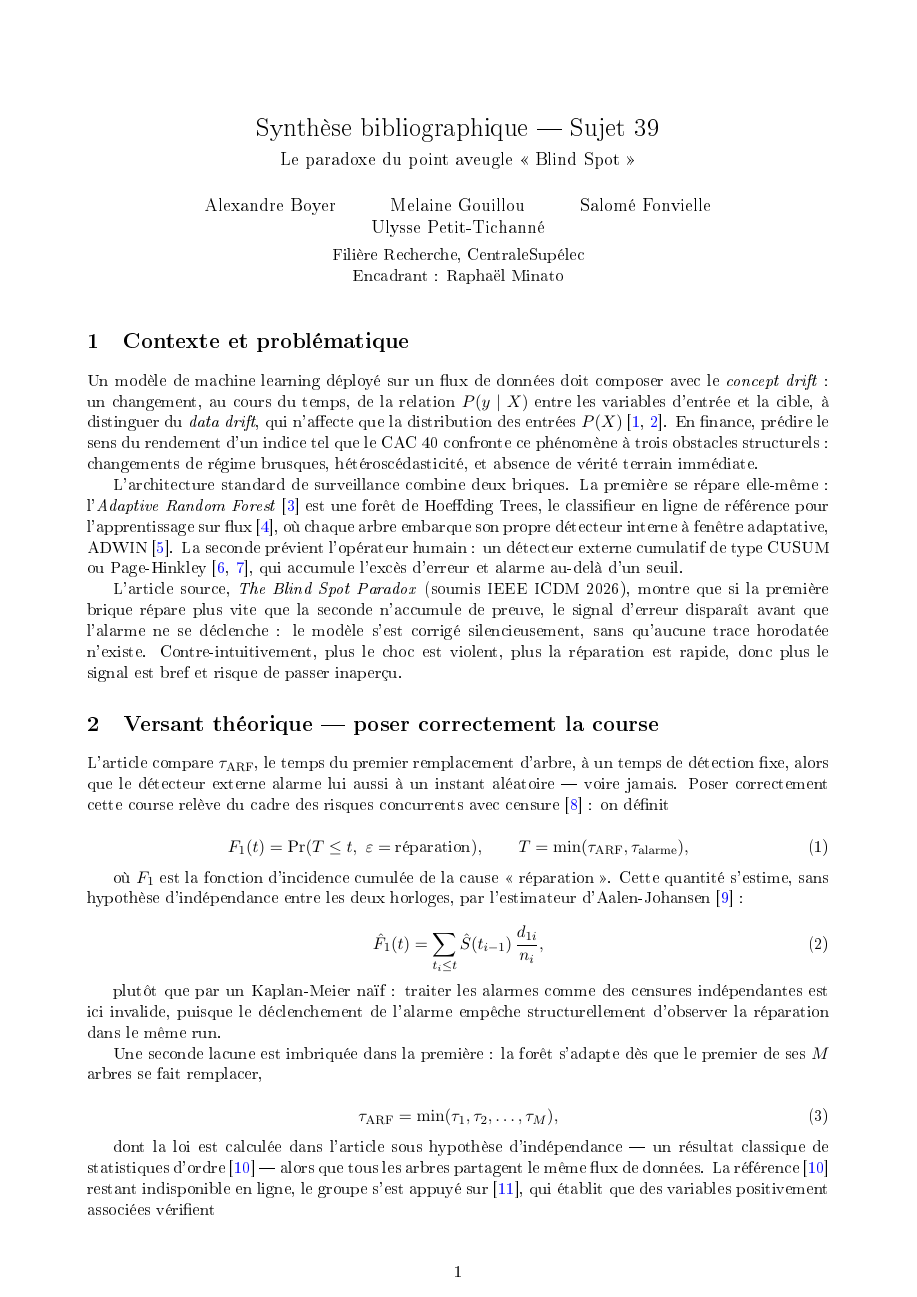
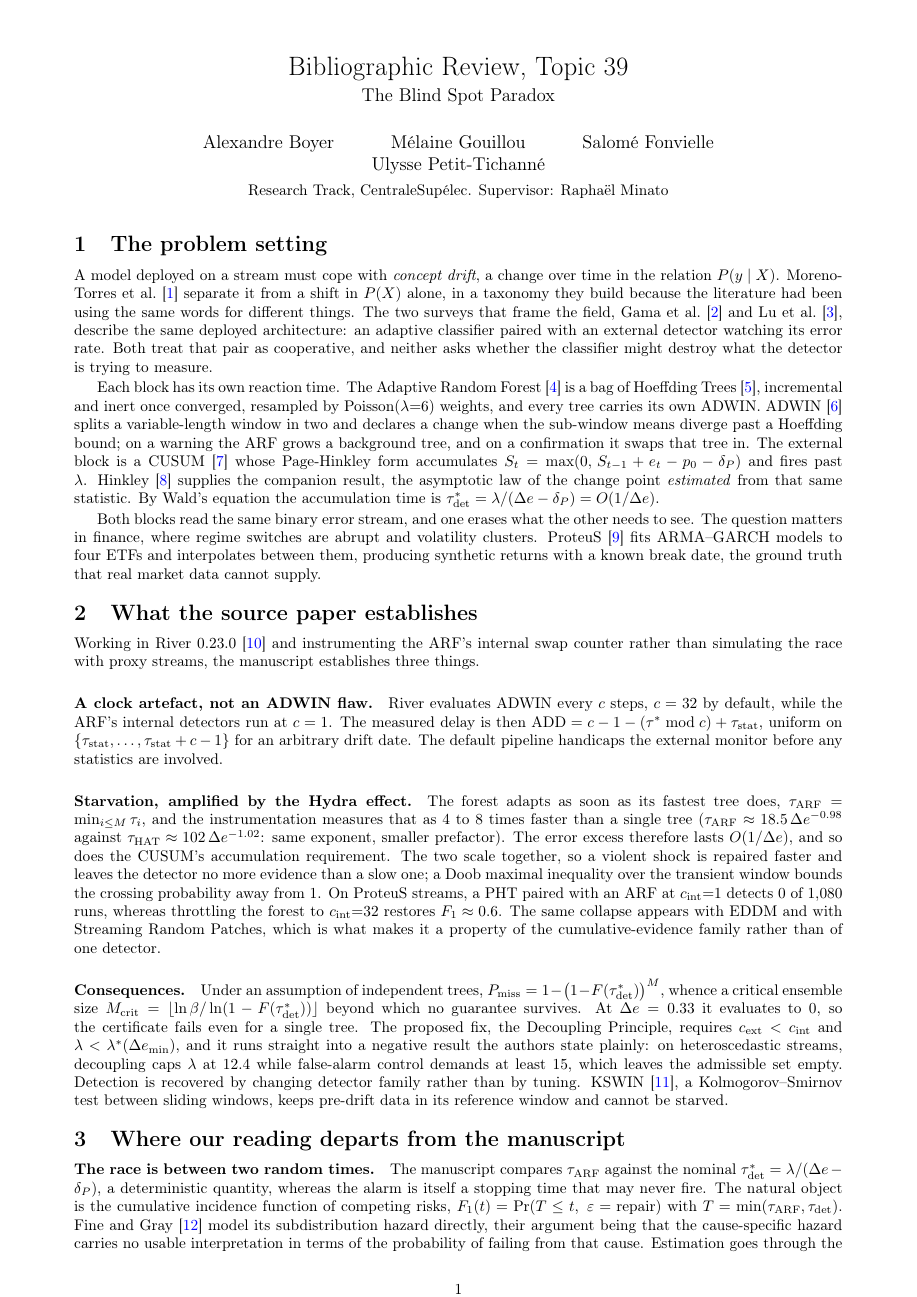
Before and after one commit to Boyeau/FMR-39, a LaTeX document (02_biblio/synthese_sujet39.tex): page 1 of 3 before the commit and page 1 of 2 after it. The pictures show the PDF file 02_biblio/synthese_sujet39.pdf that the author committed with the source.

Commit message:
Refonds la synthèse bibliographique en anglais sur 2 pages
Les livrables passant en anglais, la synthèse suit. Reprise depuis les
15 PDF plutôt que traduite : les quatre équations reconstruites « à
vérifier » sont remplacées par les formules réelles de l'article
(délai d'horloge ADWIN, statistique CUSUM, tau_det nominal, P_miss,
M_crit, ajustements en loi de puissance).

Corrige le sens du biais d'indépendance : tau_ARF = min des tau_i est
stochastiquement plus petit sous indépendance, donc la formule
surestime la vitesse de réparation, elle ne la sous-estime pas.
L'argument principal devient la factorisation conditionnelle et Jensen
(Q B), Esary-Proschan-Walkup venant en confirmation.

Ajoute ce qui manquait de l'article source : artefact d'horloge
c_int=1 contre c_ext=32, effet Hydra, effet de famine, principe de
découplage, tension fondamentale et résolution KSWIN.

Co-Authored-By: Claude Opus 5 (1M context) <noreply@anthropic.com>
Claude-Session: https://claude.ai/code/session_015UVj2oNKqua5TUSexjpa2p

```diff
--- a/02_biblio/synthese_sujet39.tex
+++ b/02_biblio/synthese_sujet39.tex
@@ -6,44 +6,94 @@
 \usepackage{amsmath,amssymb}
-\usepackage[top=1.2cm,bottom=1.5cm,left=2cm,right=2cm]{geometry}
+\usepackage[top=1.1cm,bottom=1.1cm,left=1.7cm,right=1.7cm]{geometry}
+\usepackage{titlesec}
 \usepackage{hyperref}
 \hypersetup{colorlinks=true,linkcolor=black,citecolor=blue,urlcolor=blue}
 
-\title{Synthèse bibliographique --- Sujet 39\\[0.3em]
-\large Le paradoxe du point aveugle « Blind Spot »}
-\author{Alexandre Boyer \and Melaine Gouillou \and Salomé Fonvielle \and Ulysse Petit-Tichanné\\[0.3em]
-\normalsize Filière Recherche, CentraleSupélec\\
-\normalsize Encadrant~: Raphaël Minato}
+\setlength{\parskip}{0.15em}
+\titlespacing*{\section}{0pt}{0.7em}{0.3em}
+
+\title{\vspace{-1.2cm}Bibliographic Review, Topic 39\\[0.2em]
+\large The Blind Spot Paradox}
+\author{Alexandre Boyer \and Mélaine Gouillou \and Salomé Fonvielle \and Ulysse Petit-Tichanné\\[0.2em]
+\normalsize Research Track, CentraleSupélec. Supervisor: Raphaël Minato}
 \date{}
 
 \begin{document}
+\maketitle
+\vspace{-1.4em}
 
-\maketitle
+\section{The problem setting}
 
-\section{Contexte et problématique}
+A model deployed on a stream must cope with \emph{concept drift}, a change over time in
+the relation $P(y\mid X)$. Moreno-Torres et al.~\cite{moreno2012} separate it from a shift
+in $P(X)$ alone, in a taxonomy they build because the literature had been using the same
+words for different things. The two surveys that frame the field, Gama et al.~\cite{gama2014}
+and Lu et al.~\cite{lu2018}, describe the same deployed architecture: an adaptive classifier
+paired with an external detector watching its error rate. Both treat that pair as
+cooperative, and neither asks whether the classifier might destroy what the detector is
+trying to measure.
 
-Un modèle de machine learning déployé sur un flux de données doit composer avec le \emph{concept drift}~: un changement, au cours du temps, de la relation $P(y \mid X)$ entre les variables d'entrée et la cible, à distinguer du \emph{data drift}, qui n'affecte que la distribution des entrées $P(X)$~\cite{moreno2012,gama2014}. En finance, prédire le sens du rendement d'un indice tel que le CAC~40 confronte ce phénomène à trois obstacles structurels~: changements de régime brusques, hétéroscédasticité, et absence de vérité terrain immédiate.
+Each block has its own reaction time. The Adaptive Random Forest~\cite{gomes2017} is a bag
+of Hoeffding Trees~\cite{domingos2000}, incremental and inert once converged, resampled by
+Poisson$(\lambda{=}6)$ weights, and every tree carries its own ADWIN. ADWIN~\cite{bifet2007}
+splits a variable-length window in two and declares a change when the sub-window means
+diverge past a Hoeffding bound; on a warning the ARF grows a background tree, and on a
+confirmation it swaps that tree in. The external block is a CUSUM~\cite{page1954} whose
+Page-Hinkley form accumulates $S_t=\max(0,\,S_{t-1}+e_t-p_0-\delta_P)$ and fires past
+$\lambda$. Hinkley~\cite{hinkley1971} supplies the companion result, the asymptotic law of
+the change point \emph{estimated} from that same statistic. By Wald's equation the
+accumulation time is $\tau^{*}_{\det}=\lambda/(\Delta e-\delta_P)=O(1/\Delta e)$.
 
-L'architecture standard de surveillance combine deux briques. La première se répare elle-même~: l'\emph{Adaptive Random Forest}~\cite{gomes2017} est une forêt de Hoeffding Trees, le classifieur en ligne de référence pour l'apprentissage sur flux~\cite{domingos2000}, où chaque arbre embarque son propre détecteur interne à fenêtre adaptative, ADWIN~\cite{bifet2007}. La seconde prévient l'opérateur humain~: un détecteur externe cumulatif de type CUSUM ou Page-Hinkley~\cite{page1954,hinkley1971}, qui accumule l'excès d'erreur et alarme au-delà d'un seuil.
+Both blocks read the same binary error stream, and one erases what the other needs to see.
+The question matters in finance, where regime switches are abrupt and volatility clusters.
+ProteuS~\cite{suarez2025} fits ARMA--GARCH models to four ETFs and interpolates between
+them, producing synthetic returns with a known break date, the ground truth that real
+market data cannot supply.
 
-L'article source, \emph{The Blind Spot Paradox} (soumis IEEE ICDM 2026), montre que si la première brique répare plus vite que la seconde n'accumule de preuve, le signal d'erreur disparaît avant que l'alarme ne se déclenche~: le modèle s'est corrigé silencieusement, sans qu'aucune trace horodatée n'existe. Contre-intuitivement, plus le choc est violent, plus la réparation est rapide, donc plus le signal est bref et risque de passer inaperçu.
+\section{What the source paper establishes}
 
-\section{Versant théorique --- poser correctement la course}
+Working in River 0.23.0~\cite{montiel2021} and instrumenting the ARF's internal swap counter
+rather than simulating the race with proxy streams, the manuscript establishes three things.
 
-L'article compare $\tau_{\mathrm{ARF}}$, le temps du premier remplacement d'arbre, à un temps de détection fixe, alors que le détecteur externe alarme lui aussi à un instant aléatoire --- voire jamais. Poser correctement cette course relève du cadre des risques concurrents avec censure~\cite{fine1999}~: on définit
+\paragraph{A clock artefact, not an ADWIN flaw.} River evaluates ADWIN every $c$ steps,
+$c=32$ by default, while the ARF's internal detectors run at $c=1$. The measured delay is
+then $\mathrm{ADD}=c-1-(\tau^{*}\bmod c)+\tau_{\mathrm{stat}}$, uniform on
+$\{\tau_{\mathrm{stat}},\dots,\tau_{\mathrm{stat}}+c-1\}$ for an arbitrary drift date. The
+default pipeline handicaps the external monitor before any statistics are involved.
 
-% Équation absente du texte source fourni (probablement une image ou un objet équation non converti
-% lors du collage) ; formule reconstruite à partir du contexte pour illustrer la définition de F_1 --
-% à vérifier / remplacer par la formule exacte de l'article avant diffusion.
-\begin{equation}
-  F_1(t) = \Pr(T \le t,\ \varepsilon = \text{réparation}), \qquad T = \min(\tau_{\mathrm{ARF}}, \tau_{\mathrm{alarme}}),
-\end{equation}
+\paragraph{Starvation, amplified by the Hydra effect.} The forest adapts as soon as its
+fastest tree does, $\tau_{\mathrm{ARF}}=\min_{i\le M}\tau_i$, and the instrumentation
+measures that as $4$ to $8$ times faster than a single tree
+($\tau_{\mathrm{ARF}}\approx18.5\,\Delta e^{-0.98}$ against
+$\tau_{\mathrm{HAT}}\approx102\,\Delta e^{-1.02}$: same exponent, smaller prefactor). The
+error excess therefore lasts $O(1/\Delta e)$, and so does the CUSUM's accumulation
+requirement. The two scale together, so a violent shock is repaired faster and leaves the
+detector no more evidence than a slow one; a Doob maximal inequality over the transient
+window bounds the crossing probability away from~$1$. On ProteuS streams, a PHT paired with
+an ARF at $c_{\mathrm{int}}{=}1$ detects $0$ of $1{,}080$ runs, whereas throttling the
+forest to $c_{\mathrm{int}}{=}32$ restores $F_1\approx0.6$. The same collapse appears with
+EDDM and with Streaming Random Patches, which is what makes it a property of the
+cumulative-evidence family rather than of one detector.
 
-où $F_1$ est la fonction d'incidence cumulée de la cause « réparation ». Cette quantité s'estime, sans hypothèse d'indépendance entre les deux horloges, par l'estimateur d'Aalen-Johansen~\cite{aalen1978}~:
+\paragraph{Consequences.} Under an assumption of independent trees,
+$P_{\mathrm{miss}}=1-\bigl(1-F(\tau^{*}_{\det})\bigr)^{M}$, whence a critical ensemble size
+$M_{\mathrm{crit}}=\lfloor\ln\beta/\ln(1-F(\tau^{*}_{\det}))\rfloor$ beyond which no
+guarantee survives. At $\Delta e=0.33$ it evaluates to $0$, so the certificate fails even
+for a single tree. The proposed fix, the Decoupling Principle, requires
+$c_{\mathrm{ext}}<c_{\mathrm{int}}$ and $\lambda<\lambda^{*}(\Delta e_{\min})$, and it runs
+straight into a negative result the authors state plainly: on heteroscedastic streams,
+decoupling caps $\lambda$ at $12.4$ while false-alarm control demands at least $15$, which
+leaves the admissible set empty. Detection is recovered by changing detector family rather
+than by tuning. KSWIN~\cite{raab2020}, a Kolmogorov--Smirnov test between sliding windows,
+keeps pre-drift data in its reference window and cannot be starved.
 
-% Équation absente du texte source fourni ; forme standard de l'estimateur d'Aalen-Johansen
-% reconstruite pour le contexte -- à vérifier / remplacer par la formule exacte de l'article.
-\begin{equation}
-  \hat F_1(t) = \sum_{t_i \le t} \hat S(t_{i-1}) \, \frac{d_{1i}}{n_i},
-\end{equation}
+\section{Where our reading departs from the manuscript}
 
-plutôt que par un Kaplan-Meier naïf~: traiter les alarmes comme des censures indépendantes est ici invalide, puisque le déclenchement de l'alarme empêche structurellement d'observer la réparation dans le même run.
+\paragraph{The race is between two random times.} The manuscript compares
+$\tau_{\mathrm{ARF}}$ against the nominal $\tau^{*}_{\det}=\lambda/(\Delta e-\delta_P)$, a
+deterministic quantity, whereas the alarm is itself a stopping time that may never fire.
+The natural object is the cumulative incidence function of competing risks,
+$F_1(t)=\Pr(T\le t,\ \varepsilon=\text{repair})$ with
+$T=\min(\tau_{\mathrm{ARF}},\tau_{\det})$. Fine and Gray~\cite{fine1999} model its
+subdistribution hazard directly, their argument being that the cause-specific hazard
+carries no usable interpretation in terms of the probability of failing from that cause.
@@ -50,2 +104 @@ plutôt que par un Kaplan-Meier naïf~: traiter les alarmes comme des censures i
 
-Une seconde lacune est imbriquée dans la première~: la forêt s'adapte dès que le premier de ses $M$ arbres se fait remplacer,
@@ -55,3 +119,0 @@ Une seconde lacune est imbriquée dans la première~: la forêt s'adapte dès qu
-\begin{equation}
-  \tau_{\mathrm{ARF}} = \min(\tau_1, \tau_2, \dots, \tau_M),
-\end{equation}
@@ -58,8 +127 @@ Une seconde lacune est imbriquée dans la première~: la forêt s'adapte dès qu
 
-dont la loi est calculée dans l'article sous hypothèse d'indépendance --- un résultat classique de statistiques d'ordre~\cite{david2003} --- alors que tous les arbres partagent le même flux de données. La référence~\cite{david2003} restant indisponible en ligne, le groupe s'est appuyé sur~\cite{esary1967}, qui établit que des variables positivement associées vérifient
-
-% Équation absente du texte source fourni ; inégalité d'association d'Esary-Proschan-Walkup
-% reconstruite pour le contexte -- à vérifier / remplacer par la formule exacte de l'article.
-\begin{equation}
-  \Pr(\tau_1 > t_1, \dots, \tau_M > t_M) \ \ge\ \prod_{i=1}^{M} \Pr(\tau_i > t_i),
-\end{equation}
@@ -77,3 +127,0 @@ La relation observée dans l'article entre $\tau_{\mathrm{ARF}}$ et l'amplitude
-\begin{equation}
-  \tau_{\mathrm{ARF}} \sim C \cdot (\Delta e)^{-\gamma},
-\end{equation}
@@ -157,0 +129 @@ C.~Raab, M.~Heusinger, and F.-M. Schleif,
+{\footnotesize
```
Also changed, not shown: 02_biblio/synthese_sujet39.pdf, 02_biblio/synthese_sujet39.tex (138 more changed lines).
